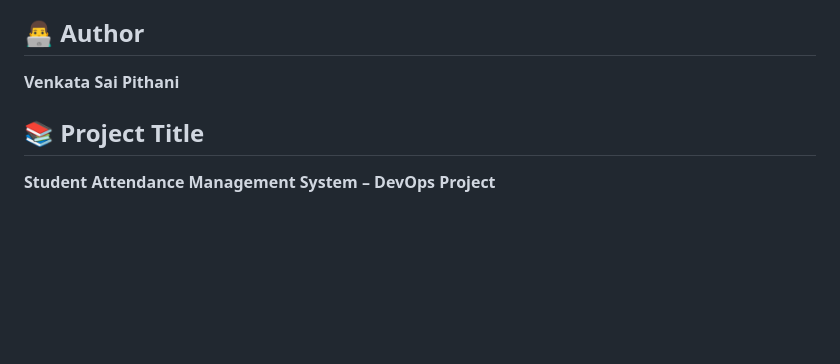
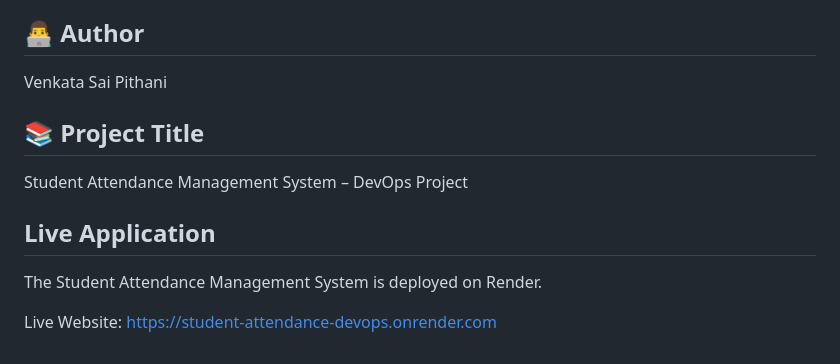
Before and after one commit to venkatsai0620/student-attendance-DEVOPS, a Markdown page: README.md, the part around the change. Drawn GitHub-style; blank space fills up the shorter version.

Commit message:
Add live application link to README

```diff
--- a/README.md
+++ b/README.md
@@ -196,8 +196,15 @@ The Jenkins CI/CD pipeline automatically detects source code changes, builds a n
 
 ## 👨‍💻 Author
 
-**Venkata Sai Pithani**
+Venkata Sai Pithani
 
 ## 📚 Project Title
 
-**Student Attendance Management System – DevOps Project**
+Student Attendance Management System – DevOps Project
+
+## Live Application
+
+The Student Attendance Management System is deployed on Render.
+
+Live Website:
+https://student-attendance-devops.onrender.com
```
